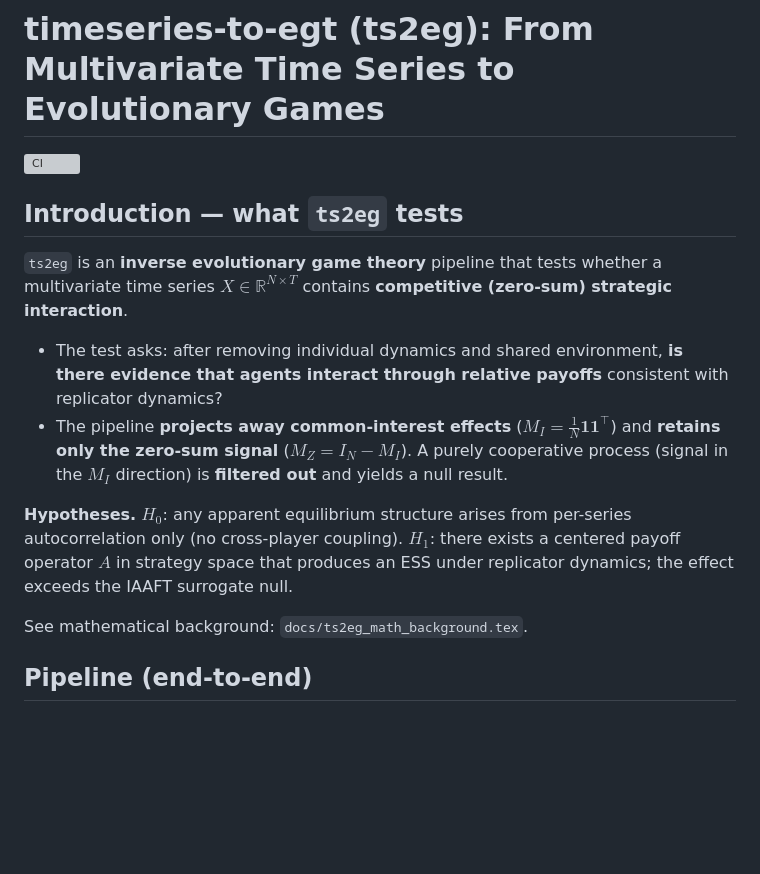
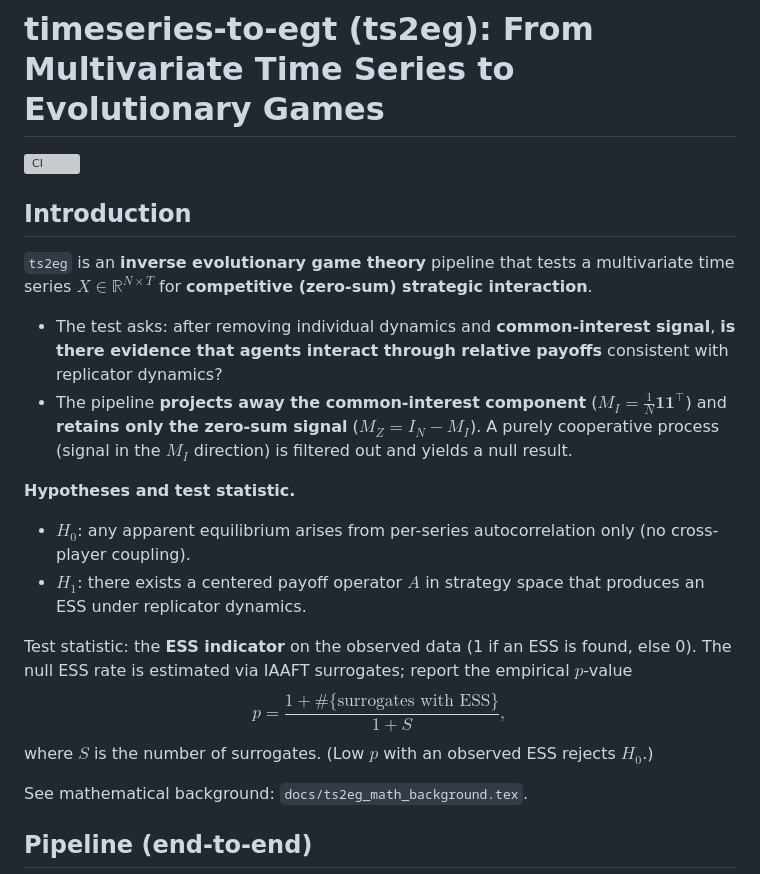
Before and after one commit to flengyel/timeseries-to-egt, a Markdown page: README.md, the part around the change printed below. GitHub-like rendering; blank space fills up the shorter version; grey boxes are pictures that could not be loaded.

```diff
--- a/README.md
+++ b/README.md
@@ -4,16 +4,24 @@
 
 <!-- ts2eg-intro-exact-start -->
 
-## Introduction — what `ts2eg` tests
 
-`ts2eg` is an **inverse evolutionary game theory** pipeline that tests whether a multivariate time series $X\in\mathbb{R}^{N\times T}$ contains **competitive (zero-sum) strategic interaction**.
+## Introduction
 
-* The test asks: after removing individual dynamics and shared environment, **is there evidence that agents interact through relative payoffs** consistent with replicator dynamics?
-* The pipeline **projects away common-interest effects** ($M_I=\tfrac{1}{N}\mathbf{1}\mathbf{1}^\top$) and **retains only the zero-sum signal** ($M_Z=I_N-M_I$). A purely cooperative process (signal in the $M_I$ direction) is **filtered out** and yields a null result.
+`ts2eg` is an **inverse evolutionary game theory** pipeline that tests a multivariate time series $X\in\mathbb{R}^{N\times T}$ for **competitive (zero-sum) strategic interaction**.
 
-**Hypotheses.**
-$H_0$: any apparent equilibrium structure arises from per-series autocorrelation only (no cross-player coupling).
-$H_1$: there exists a centered payoff operator $A$ in strategy space that produces an ESS under replicator dynamics; the effect exceeds the IAAFT surrogate null.
+* The test asks: after removing individual dynamics and **common-interest signal**, **is there evidence that agents interact through relative payoffs** consistent with replicator dynamics?
+* The pipeline **projects away the common-interest component** ($M_I=\tfrac{1}{N}\mathbf{1}\mathbf{1}^\top$) and **retains only the zero-sum signal** ($M_Z=I_N-M_I$). A purely cooperative process (signal in the $M_I$ direction) is filtered out and yields a null result.
+
+**Hypotheses and test statistic.**
+
+* $H_0$: any apparent equilibrium arises from per-series autocorrelation only (no cross-player coupling).
+* $H_1$: there exists a centered payoff operator $A$ in strategy space that produces an ESS under replicator dynamics.
+
+Test statistic: the **ESS indicator** on the observed data (1 if an ESS is found, else 0). The null ESS rate is estimated via IAAFT surrogates; report the empirical $p$-value
+$$
+p=\frac{1+\#\{\text{surrogates with ESS}\}}{1+S},
+$$
+where $S$ is the number of surrogates. (Low $p$ with an observed ESS rejects $H_0$.)
 
 See mathematical background: `docs/ts2eg_math_background.tex`.
 
```
Also changed, not shown: other parts of README.md (+25 -29 lines).
